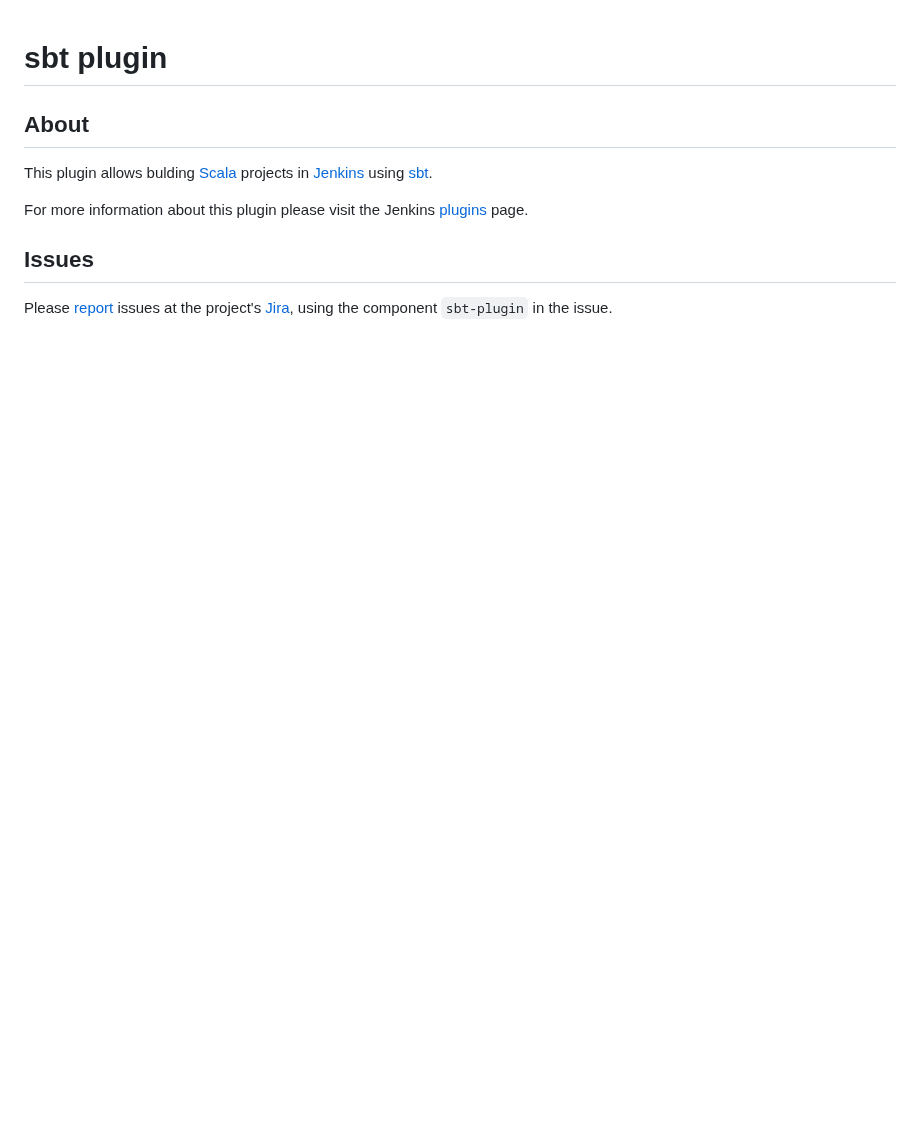
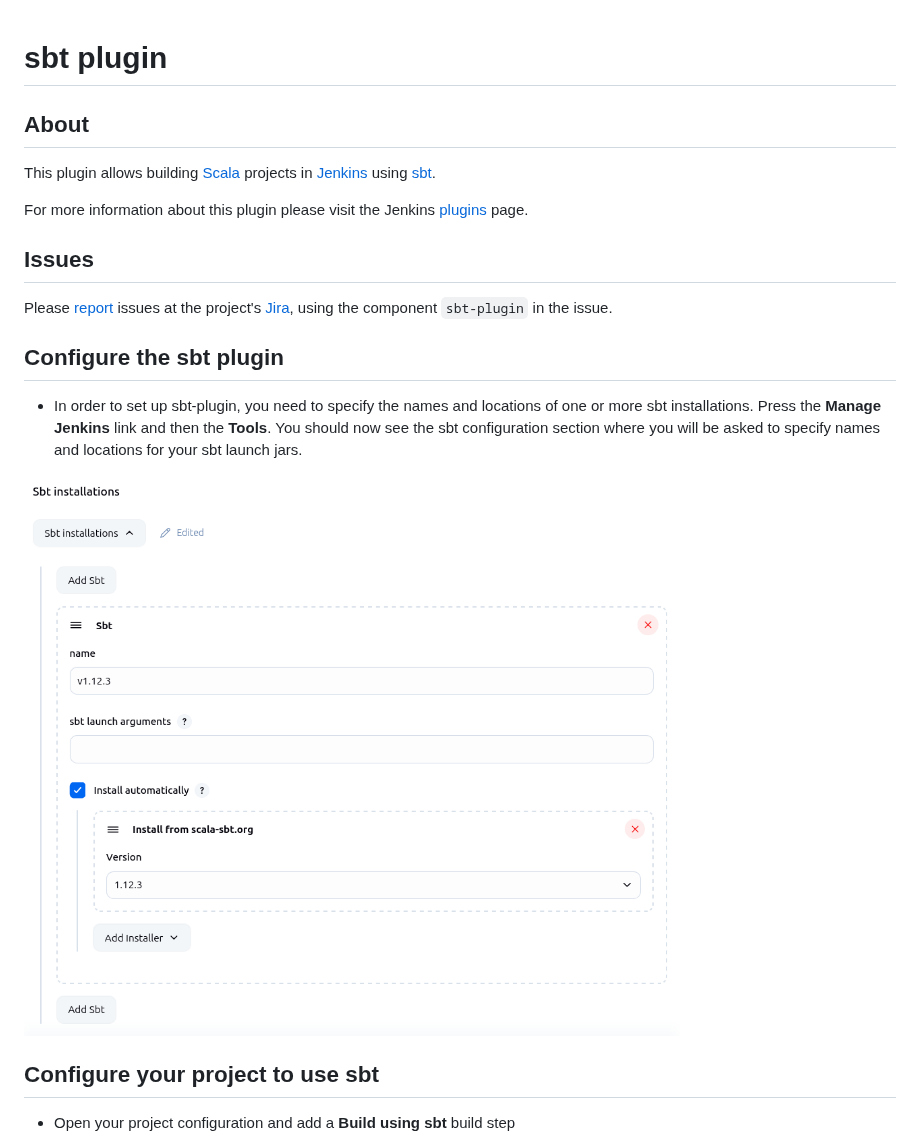
Before and after one commit to jenkinsci/sbt-plugin, a Markdown page: README.md, the part around one of its changes. GitHub-like rendering; pictures changed too: docs/images/sbt_installations.png (added); blank space fills up the shorter version.

```diff
--- a/README.md
+++ b/README.md
@@ -3,7 +3,7 @@ sbt plugin
 
 About
 -----
-This plugin allows bulding [Scala] projects in [Jenkins] using [sbt].
+This plugin allows building [Scala] projects in [Jenkins] using [sbt].
 
 For more information about this plugin please visit the Jenkins [plugins] page.
 
@@ -11,3 +11,17 @@ Issues
 ------
 Please [report] issues at the project's [Jira], using the component `sbt-plugin` in the issue.
 
+## Configure the sbt plugin
+
+-   In order to set up sbt-plugin, you need to specify the names and
+    locations of one or more sbt installations. Press the **Manage
+    Jenkins** link and then the **Tools**. You
+    should now see the sbt configuration section where you will be asked
+    to specify names and locations for your sbt launch jars.
+
+![sbt_installations.png](docs/images/sbt_installations.png)
+
+## Configure your project to use sbt
+
+-   Open your project configuration and add a **Build using sbt** build step
+
```
Also changed, not shown: other parts of README.md (+12 -0 lines), CHANGELOG-OLD.md (added, +30 -0 lines), docs/images/add_build_steps.png (added), docs/images/sbt_build_step.png (added), 1 other file.
